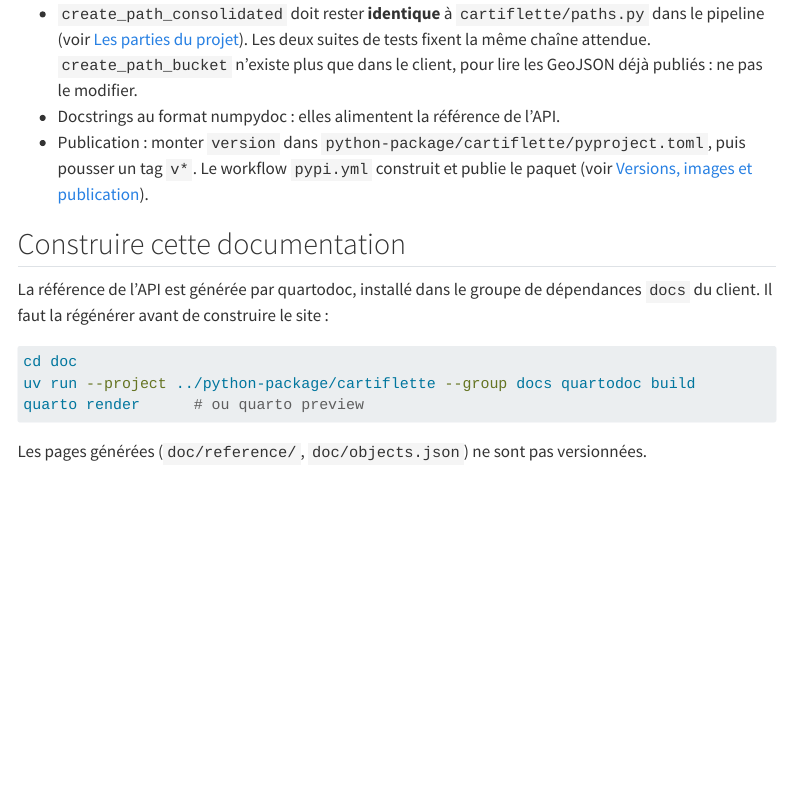
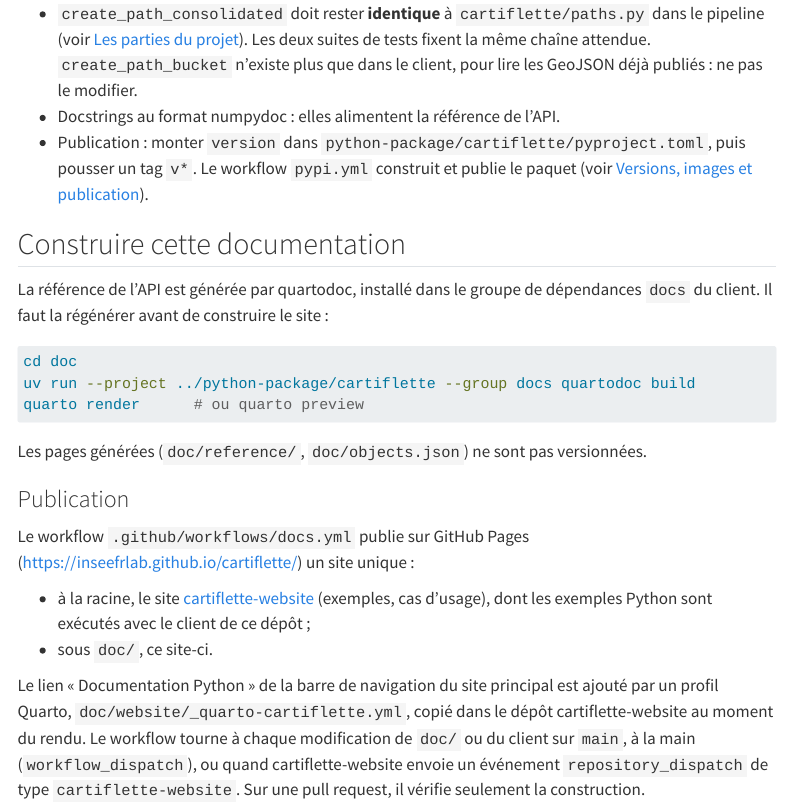
Before and after one commit to InseeFrLab/cartiflette, a Quarto document (doc/client-python.qmd): the page in a window 1100 px wide, from 3070 px down. Rendered offline with R 4.5, knitr and Pandoc in place of Quarto, with nearby package versions; menus at the side of the page are left out; long lines of code are wrapped.

Commit message:
Prépare un quarto

````diff
--- /dev/null
+++ b/.github/workflows/docs.yml
@@ -0,0 +1,25 @@
+name: "Documentation"
+
+# Publishes on GitHub Pages (https://inseefrlab.github.io/cartiflette/):
+# - at the root, the cartiflette-website site (examples, use cases), rendered
+#   with the client of this repository;
+# - under doc/, the Quarto site of doc/ (technical documentation and quartodoc
+#   API reference of the client).
+# Pull requests only check the build.
+on:
+  push:
+    branches:
+      - main
+    paths:
+      - 'doc/**'
+      - 'python-package/cartiflette/**'
+      - '.github/workflows/docs.yml'
+  pull_request:
+    paths:
+      - 'doc/**'
+      - 'python-package/cartiflette/**'
+      - '.github/workflows/docs.yml'
+  # Sent by cartiflette-website to republish after a change there
+  repository_dispatch:
+    types: [cartiflette-website]
+  workflow_dispatch:
@@ -0,0 +31 @@
+  group: pages
@@ -0,0 +40,5 @@
+      - name: Checkout cartiflette-website
+        uses: actions/checkout@v4
+        with:
+          repository: InseeFrLab/cartiflette-website
+          path: website
@@ -0,0 +66 @@
+        run: |
@@ -0,0 +72,24 @@
+      - name: Render cartiflette-website
+        working-directory: ./website
+        env:
+          QUARTO_PROFILE: cartiflette,complete
+        run: |
+          cp ../doc/website/_quarto-cartiflette.yml .
+          QUARTO_PYTHON="$PWD/.venv/bin/python" quarto render
+
+      - name: Build the API reference
+        working-directory: ./doc
+        run: uv run --project ../python-package/cartiflette --group docs quartodoc build
+
+      - name: Render the documentation under doc/
+        working-directory: ./doc
+        run: quarto render --output-dir ../website/_site/doc
+
+      - name: Upload the site
+        if: github.event_name != 'pull_request'
+        uses: actions/upload-pages-artifact@v3
+        with:
+          path: website/_site
+
+  deploy:
+    if: github.event_name != 'pull_request'
@@ -0,0 +99,9 @@
+      pages: write
+      id-token: write
+    environment:
+      name: github-pages
+      url: ${{ steps.deployment.outputs.page_url }}
+    steps:
+      - name: Deploy to GitHub Pages
+        id: deployment
+        uses: actions/deploy-pages@v4
--- a/doc/_quarto.yml
+++ b/doc/_quarto.yml
@@ -9,6 +9,7 @@ lang: fr
 
 website:
   title: "cartiflette"
+  site-url: https://inseefrlab.github.io/cartiflette/doc/
   description: "Documentation de reprise du projet cartiflette"
   favicon: images/logo.png
   back-to-top-navigation: true
@@ -22,6 +23,9 @@ website:
     logo: images/logo.png
     title: "cartiflette"
     left:
+      # The cartiflette-website site, published at the root (docs.yml)
+      - text: "Site cartiflette"
+        href: https://inseefrlab.github.io/cartiflette/
       - text: "Reprise du projet"
         href: index.qmd
       - text: "Client Python"
--- a/doc/client-python.qmd
+++ b/doc/client-python.qmd
@@ -171,3 +171,20 @@ quarto render      # ou quarto preview
 ```
 
 Les pages générées (`doc/reference/`, `doc/objects.json`) ne sont pas versionnées.
+
+### Publication
+
+Le workflow `.github/workflows/docs.yml` publie sur GitHub Pages
+(<https://inseefrlab.github.io/cartiflette/>) un site unique :
+
+- à la racine, le site [cartiflette-website](https://github.com/InseeFrLab/cartiflette-website)
+  (exemples, cas d'usage), dont les exemples Python sont exécutés avec le client de
+  ce dépôt ;
+- sous `doc/`, ce site-ci.
+
+Le lien « Documentation Python » de la barre de navigation du site principal est
+ajouté par un profil Quarto, `doc/website/_quarto-cartiflette.yml`, copié dans le
+dépôt cartiflette-website au moment du rendu. Le workflow tourne à chaque
+modification de `doc/` ou du client sur `main`, à la main (`workflow_dispatch`), ou
+quand cartiflette-website envoie un événement `repository_dispatch` de type
+`cartiflette-website`. Sur une pull request, il vérifie seulement la construction.
--- /dev/null
+++ b/doc/website/_quarto-cartiflette.yml
@@ -0,0 +1,9 @@
+# Quarto profile added to the cartiflette-website checkout by
+# .github/workflows/docs.yml: links the client documentation, published
+# under doc/ next to the website.
+website:
+  site-url: https://inseefrlab.github.io/cartiflette/
+  navbar:
+    left:
+      - href: doc/client-python.html
+        text: Documentation Python
````
Also changed, not shown: README.md, python-package/cartiflette/README.md, .github/workflows/docs.yml (42 more changed lines), 1 other file.
